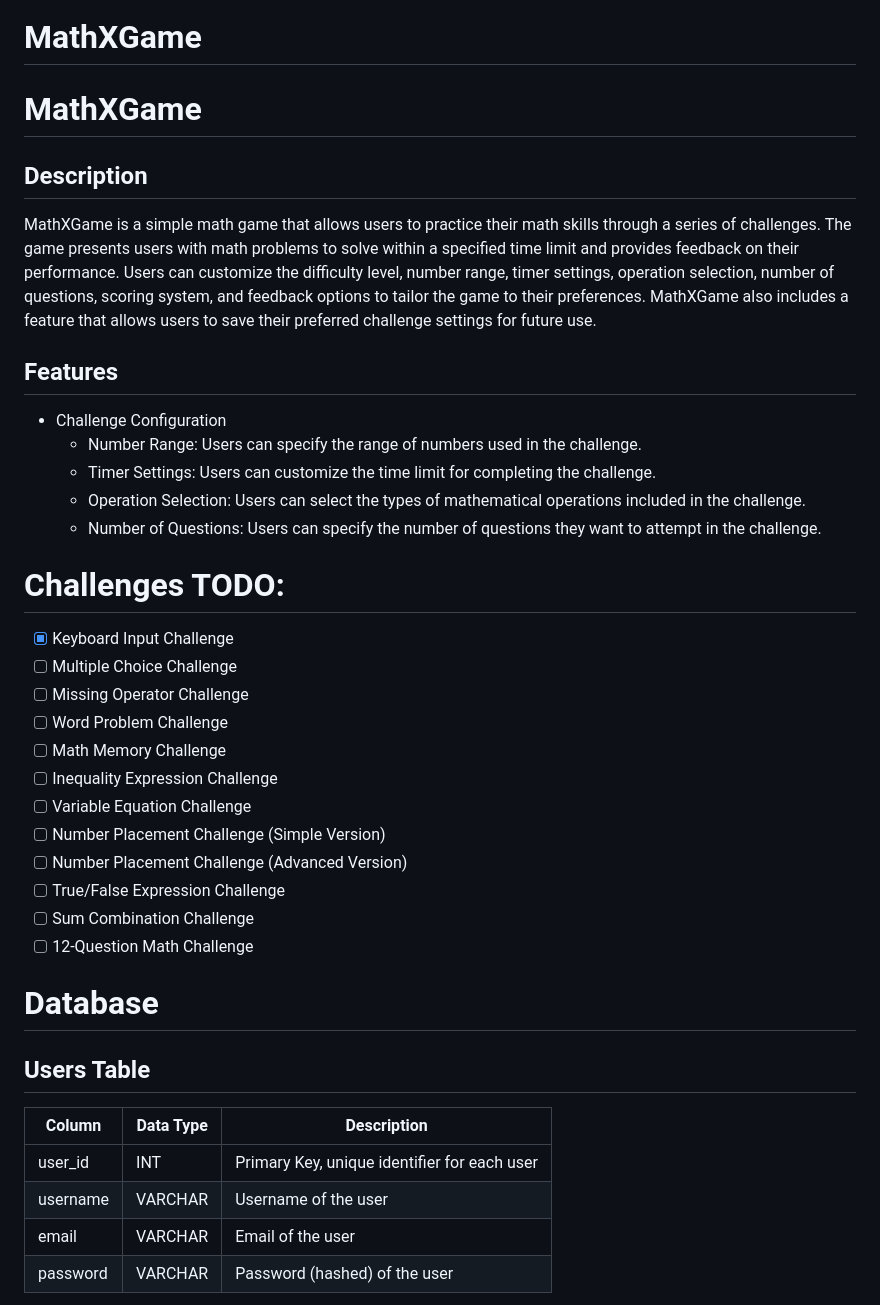
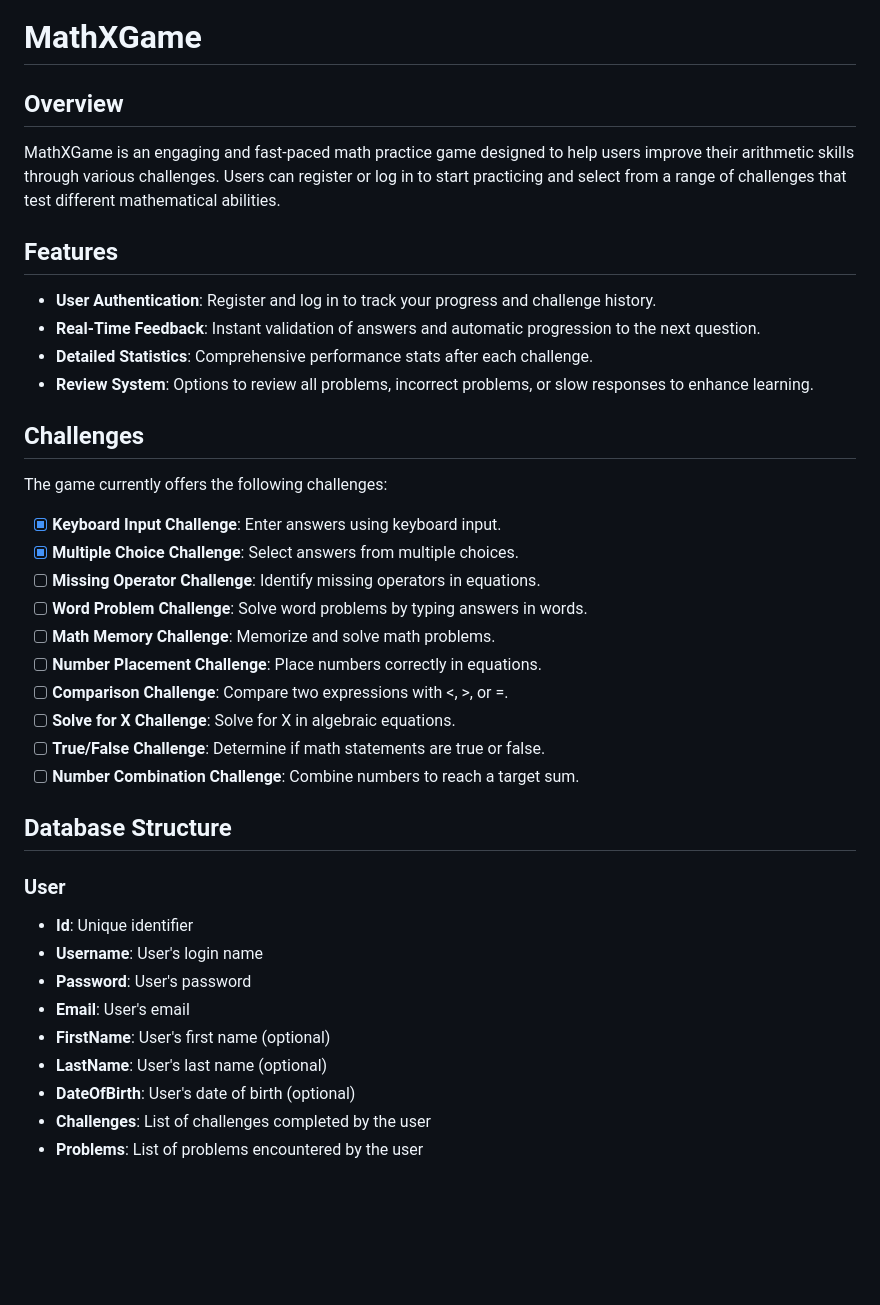
Before and after one commit to Omar7001-B/MathXGame, a Markdown page: README.md, the part around the change printed below. GitHub-like rendering; blank space fills up the shorter version.

```diff
--- a/README.md
+++ b/README.md
@@ -1,37 +1,37 @@
 # MathXGame
 
- # MathXGame
- ## Description
- MathXGame is a simple math game that allows users to practice their math skills through a series of challenges. The game presents users with math problems to solve within a specified time limit and provides feedback on their performance. Users can customize the difficulty level, number range, timer settings, operation selection, number of questions, scoring system, and feedback options to tailor the game to their preferences. MathXGame also includes a feature that allows users to save their preferred challenge settings for future use.
+## Overview
+MathXGame is an engaging and fast-paced math practice game designed to help users improve their arithmetic skills through various challenges. Users can register or log in to start practicing and select from a range of challenges that test different mathematical abilities.
 
- ## Features
- - Challenge Configuration
-	- Number Range: Users can specify the range of numbers used in the challenge.
-	- Timer Settings: Users can customize the time limit for completing the challenge.
-	- Operation Selection: Users can select the types of mathematical operations included in the challenge.
-	- Number of Questions: Users can specify the number of questions they want to attempt in the challenge.
+## Features
+- **User Authentication**: Register and log in to track your progress and challenge history.
+- **Real-Time Feedback**: Instant validation of answers and automatic progression to the next question.
+- **Detailed Statistics**: Comprehensive performance stats after each challenge.
+- **Review System**: Options to review all problems, incorrect problems, or slow responses to enhance learning.
 
-# Challenges TODO:
-- [x] Keyboard Input Challenge
-- [ ] Multiple Choice Challenge
-- [ ] Missing Operator Challenge
-- [ ] Word Problem Challenge
-- [ ] Math Memory Challenge
-- [ ] Inequality Expression Challenge
-- [ ] Variable Equation Challenge
-- [ ] Number Placement Challenge (Simple Version)
-- [ ] Number Placement Challenge (Advanced Version)
-- [ ] True/False Expression Challenge
-- [ ] Sum Combination Challenge
-- [ ] 12-Question Math Challenge
+## Challenges
+The game currently offers the following challenges:
 
-# Database
-## Users Table
-| Column    | Data Type | Description                          |
-|-----------|-----------|--------------------------------------|
-| user_id   | INT       | Primary Key, unique identifier for each user |
-| username  | VARCHAR   | Username of the user                 |
-| email     | VARCHAR   | Email of the user                    |
-| password  | VARCHAR   | Password (hashed) of the user        |
+- [x] **Keyboard Input Challenge**: Enter answers using keyboard input.
+- [x] **Multiple Choice Challenge**: Select answers from multiple choices.
+- [ ] **Missing Operator Challenge**: Identify missing operators in equations.
+- [ ] **Word Problem Challenge**: Solve word problems by typing answers in words.
+- [ ] **Math Memory Challenge**: Memorize and solve math problems.
+- [ ] **Number Placement Challenge**: Place numbers correctly in equations.
+- [ ] **Comparison Challenge**: Compare two expressions with <, >, or =.
+- [ ] **Solve for X Challenge**: Solve for X in algebraic equations.
+- [ ] **True/False Challenge**: Determine if math statements are true or false.
+- [ ] **Number Combination Challenge**: Combine numbers to reach a target sum.
 
+## Database Structure
+### User
+- **Id**: Unique identifier
+- **Username**: User's login name
+- **Password**: User's password
+- **Email**: User's email
+- **FirstName**: User's first name (optional)
+- **LastName**: User's last name (optional)
+- **DateOfBirth**: User's date of birth (optional)
+- **Challenges**: List of challenges completed by the user
+- **Problems**: List of problems encountered by the user
 
```
Also changed, not shown: other parts of README.md (+44 -35 lines).
